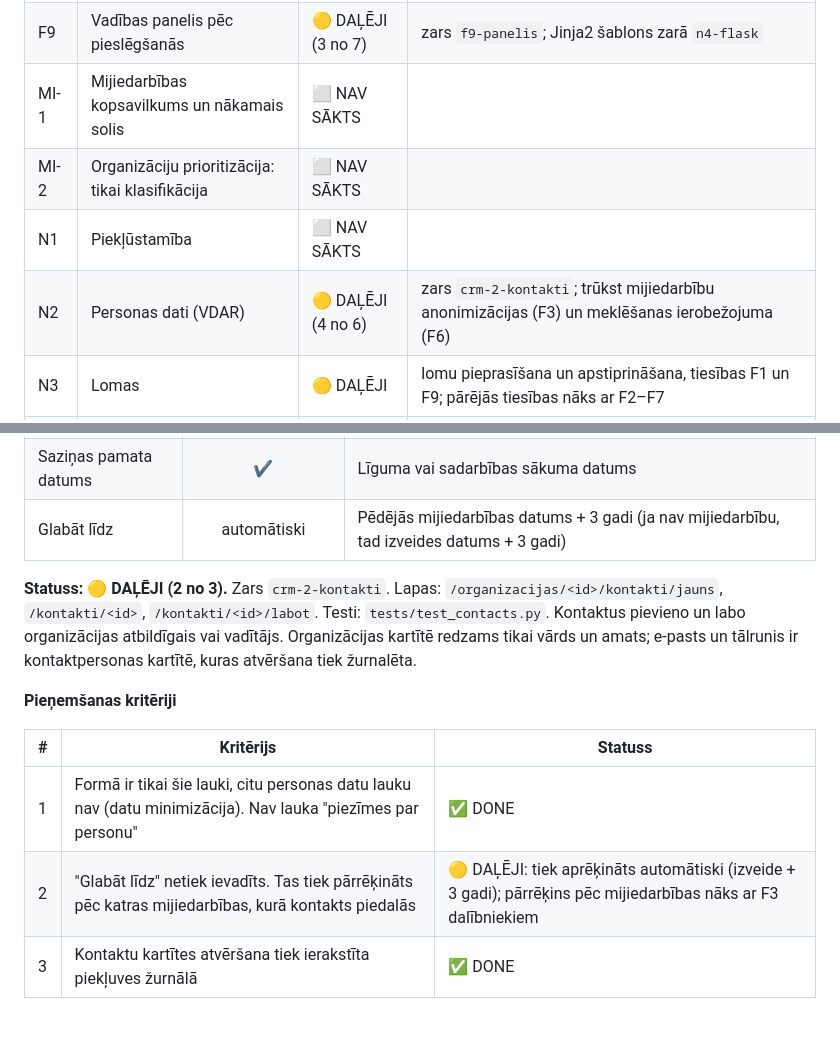
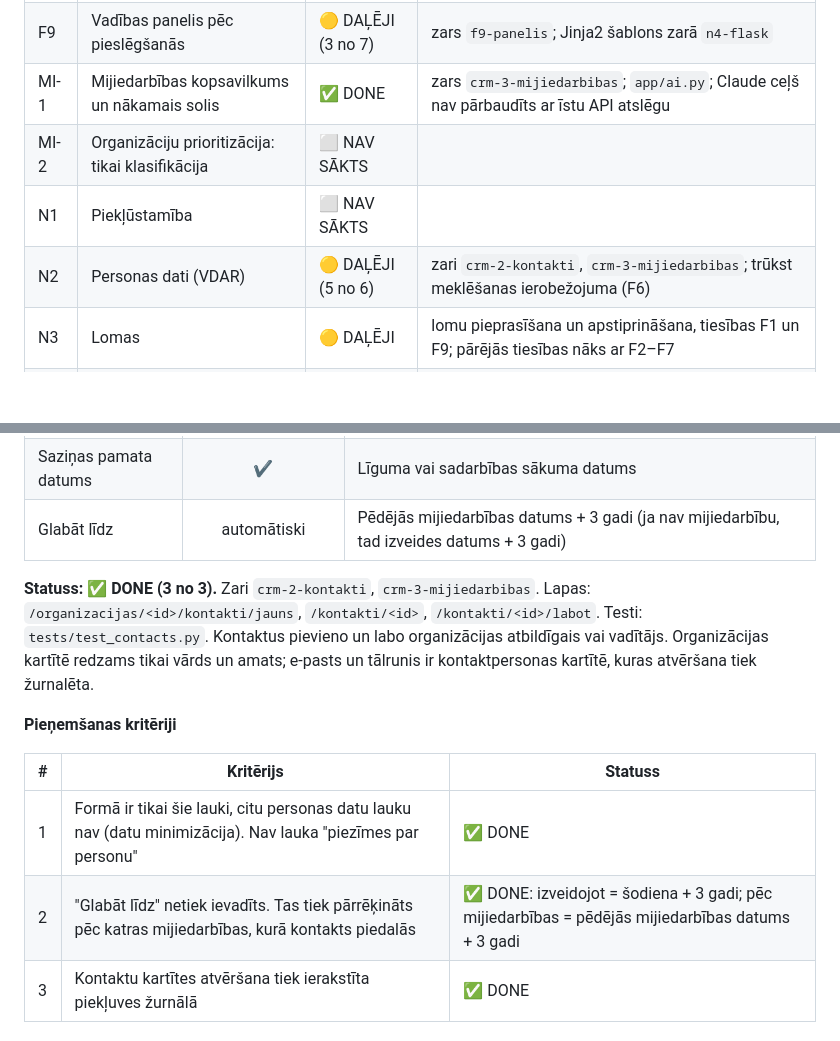
Before and after one commit to macibas3009/pareizais1410, a Markdown page: docs/prasibu-saraksts.md, 2 parts joined by grey strips. Rendered like a GitHub page; blank space fills up the shorter version.

```diff
--- a/docs/prasibu-saraksts.md
+++ b/docs/prasibu-saraksts.md
@@ -27,10 +27,10 @@ Statusu atjauno tajā pašā komitā, kurā prasība tiek īstenota.
 | F7 | Pārskats vadītājam | ⬜ NAV SĀKTS | |
 | F8 | Piekļūstamības paziņojums | ⬜ NAV SĀKTS | |
 | F9 | Vadības panelis pēc pieslēgšanās | 🟡 DAĻĒJI (3 no 7) | zars `f9-panelis`; Jinja2 šablons zarā `n4-flask` |
-| MI-1 | Mijiedarbības kopsavilkums un nākamais solis | ⬜ NAV SĀKTS | |
+| MI-1 | Mijiedarbības kopsavilkums un nākamais solis | ✅ DONE | zars `crm-3-mijiedarbibas`; `app/ai.py`; Claude ceļš nav pārbaudīts ar īstu API atslēgu |
 | MI-2 | Organizāciju prioritizācija: tikai klasifikācija | ⬜ NAV SĀKTS | |
 | N1 | Piekļūstamība | ⬜ NAV SĀKTS | |
-| N2 | Personas dati (VDAR) | 🟡 DAĻĒJI (4 no 6) | zars `crm-2-kontakti`; trūkst mijiedarbību anonimizācijas (F3) un meklēšanas ierobežojuma (F6) |
+| N2 | Personas dati (VDAR) | 🟡 DAĻĒJI (5 no 6) | zari `crm-2-kontakti`, `crm-3-mijiedarbibas`; trūkst meklēšanas ierobežojuma (F6) |
 | N3 | Lomas | 🟡 DAĻĒJI | lomu pieprasīšana un apstiprināšana, tiesības F1 un F9; pārējās tiesības nāks ar F2–F7 |
 | N4 | Tehnoloģijas un laiks | 🟡 DAĻĒJI | Flask + Jinja2 + SQLite un sākumdati: zars `n4-flask`; 1,5 h nav ievērots |
 
@@ -151,7 +151,7 @@ Meklēšana pēc nosaukuma būs F6. Kartītē kontakti, pieprasījumi, uzdevumi
 | Saziņas pamata datums | ✔ | Līguma vai sadarbības sākuma datums |
 | Glabāt līdz | automātiski | Pēdējās mijiedarbības datums + 3 gadi (ja nav mijiedarbību, tad izveides datums + 3 gadi) |
 
-**Statuss: 🟡 DAĻĒJI (2 no 3).** Zars `crm-2-kontakti`. Lapas: `/organizacijas/<id>/kontakti/jauns`, `/kontakti/<id>`, `/kontakti/<id>/labot`. Testi: `tests/test_contacts.py`.
+**Statuss: ✅ DONE (3 no 3).** Zari `crm-2-kontakti`, `crm-3-mijiedarbibas`. Lapas: `/organizacijas/<id>/kontakti/jauns`, `/kontakti/<id>`, `/kontakti/<id>/labot`. Testi: `tests/test_contacts.py`.
 Kontaktus pievieno un labo organizācijas atbildīgais vai vadītājs. Organizācijas kartītē redzams tikai vārds un amats; e-pasts un tālrunis ir kontaktpersonas kartītē, kuras atvēršana tiek žurnalēta.
 
 **Pieņemšanas kritēriji**
@@ -159,7 +159,7 @@ Kontaktus pievieno un labo organizācijas atbildīgais vai vadītājs. Organizā
 | # | Kritērijs | Statuss |
 |---|---|---|
 | 1 | Formā ir tikai šie lauki, citu personas datu lauku nav (datu minimizācija). Nav lauka "piezīmes par personu" | ✅ DONE |
-| 2 | "Glabāt līdz" netiek ievadīts. Tas tiek pārrēķināts pēc katras mijiedarbības, kurā kontakts piedalās | 🟡 DAĻĒJI: tiek aprēķināts automātiski (izveide + 3 gadi); pārrēķins pēc mijiedarbības nāks ar F3 dalībniekiem |
+| 2 | "Glabāt līdz" netiek ievadīts. Tas tiek pārrēķināts pēc katras mijiedarbības, kurā kontakts piedalās | ✅ DONE: izveidojot = šodiena + 3 gadi; pēc mijiedarbības = pēdējās mijiedarbības datums + 3 gadi |
 | 3 | Kontaktu kartītes atvēršana tiek ierakstīta piekļuves žurnālā | ✅ DONE |
 
 ### F3 · Mijiedarbību žurnāls
```
Also changed, not shown: other parts of docs/prasibu-saraksts.md (+26 -7 lines), docs/ekranu-karte.md (+2 -2 lines), docs/ekranu-karte.png, 15 other files.
